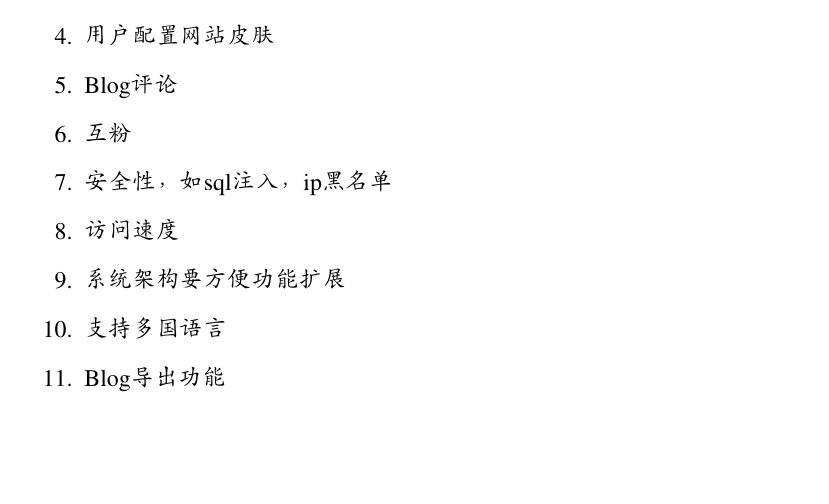
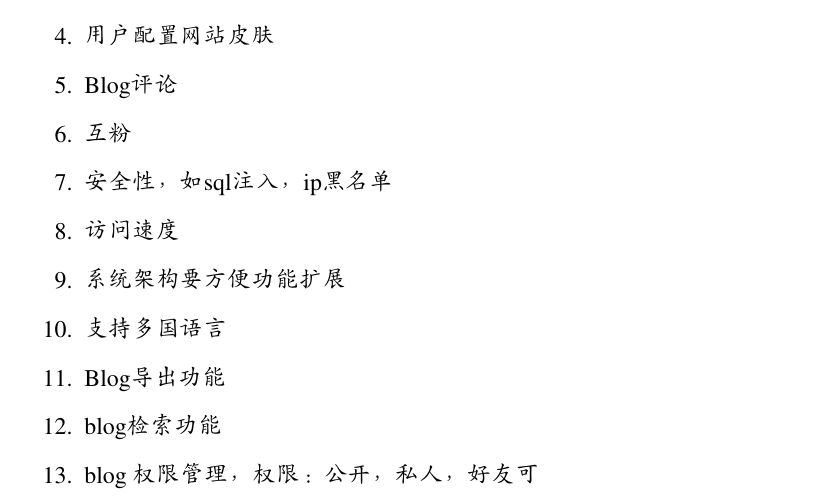
Before and after one commit to codingFisher/shark, a LaTeX book (docs/re/shark.tex): part of page 2 of 2, cut so that both start at the same text, the shorter picture padded with empty space. Compiled offline with pdfLaTeX.

Commit message:
更新了需求

```diff
--- a/docs/re/shark.tex
+++ b/docs/re/shark.tex
@@ -59,6 +59,8 @@
 \item{ 系统架构要方便功能扩展}
 \item{ 支持多国语言}
 \item{ Blog导出功能}
+\item{ blog检索功能}
+\item{ blog 权限管理，权限： 公开， 私人， 好友可}
 \end{enumerate}
 \end{flushleft}
 \end{SChinese}
```
Also changed, not shown: docs/re/shark.pdf.
